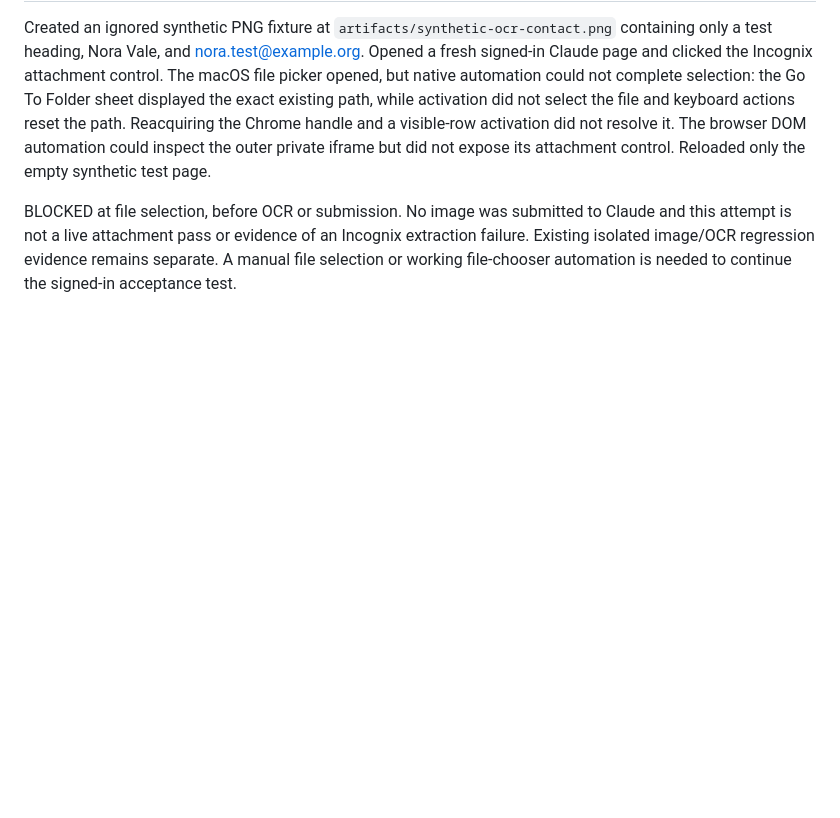
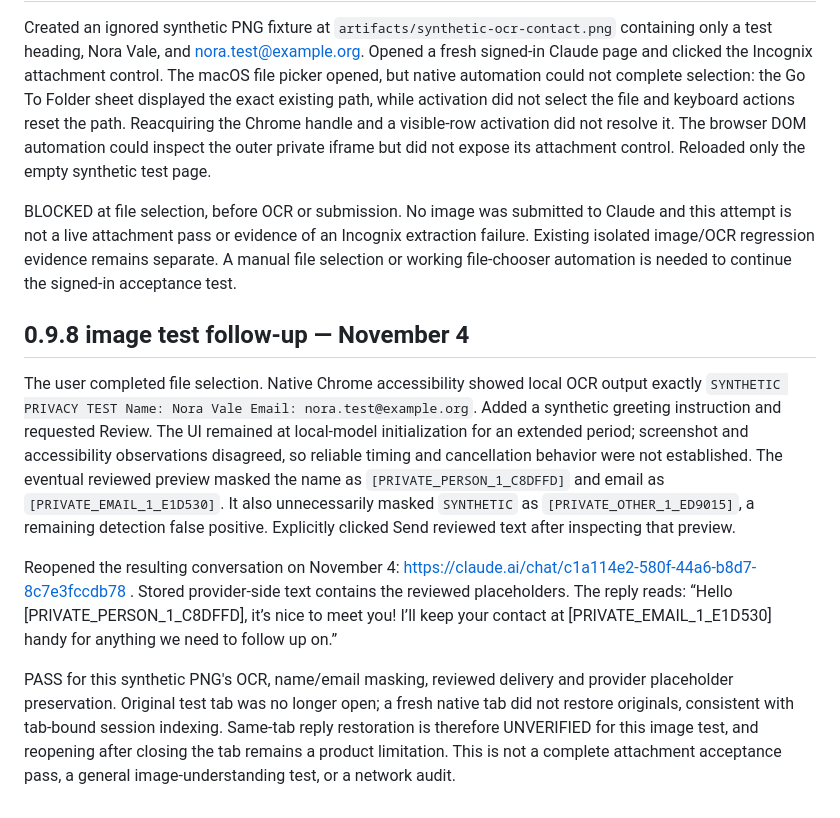
Before and after one commit to harshmaurya140-tech/HACKDAY, a Markdown page: docs/LIVE_TEST_CHECKPOINT.md, the part around the change. Rendered like a GitHub page; blank space fills up the shorter version.

Commit message:
Record live image OCR and masked delivery evidence

```diff
--- a/docs/LIVE_TEST_CHECKPOINT.md
+++ b/docs/LIVE_TEST_CHECKPOINT.md
@@ -143,3 +143,11 @@ PASS for these two real local-classifier examples. This is a prompt refinement,
 Created an ignored synthetic PNG fixture at `artifacts/synthetic-ocr-contact.png` containing only a test heading, Nora Vale, and nora.test@example.org. Opened a fresh signed-in Claude page and clicked the Incognix attachment control. The macOS file picker opened, but native automation could not complete selection: the Go To Folder sheet displayed the exact existing path, while activation did not select the file and keyboard actions reset the path. Reacquiring the Chrome handle and a visible-row activation did not resolve it. The browser DOM automation could inspect the outer private iframe but did not expose its attachment control. Reloaded only the empty synthetic test page.
 
 BLOCKED at file selection, before OCR or submission. No image was submitted to Claude and this attempt is not a live attachment pass or evidence of an Incognix extraction failure. Existing isolated image/OCR regression evidence remains separate. A manual file selection or working file-chooser automation is needed to continue the signed-in acceptance test.
+
+## 0.9.8 image test follow-up — November 4
+
+The user completed file selection. Native Chrome accessibility showed local OCR output exactly `SYNTHETIC PRIVACY TEST Name: Nora Vale Email: nora.test@example.org`. Added a synthetic greeting instruction and requested Review. The UI remained at local-model initialization for an extended period; screenshot and accessibility observations disagreed, so reliable timing and cancellation behavior were not established. The eventual reviewed preview masked the name as `[PRIVATE_PERSON_1_C8DFFD]` and email as `[PRIVATE_EMAIL_1_E1D530]`. It also unnecessarily masked `SYNTHETIC` as `[PRIVATE_OTHER_1_ED9015]`, a remaining detection false positive. Explicitly clicked Send reviewed text after inspecting that preview.
+
+Reopened the resulting conversation on November 4: https://claude.ai/chat/c1a114e2-580f-44a6-b8d7-8c7e3fccdb78 . Stored provider-side text contains the reviewed placeholders. The reply reads: “Hello [PRIVATE_PERSON_1_C8DFFD], it’s nice to meet you! I’ll keep your contact at [PRIVATE_EMAIL_1_E1D530] handy for anything we need to follow up on.”
+
+PASS for this synthetic PNG's OCR, name/email masking, reviewed delivery and provider placeholder preservation. Original test tab was no longer open; a fresh native tab did not restore originals, consistent with tab-bound session indexing. Same-tab reply restoration is therefore UNVERIFIED for this image test, and reopening after closing the tab remains a product limitation. This is not a complete attachment acceptance pass, a general image-understanding test, or a network audit.
```
Also changed, not shown: docs/RELEASE_READINESS.md (+1 -1 lines).
